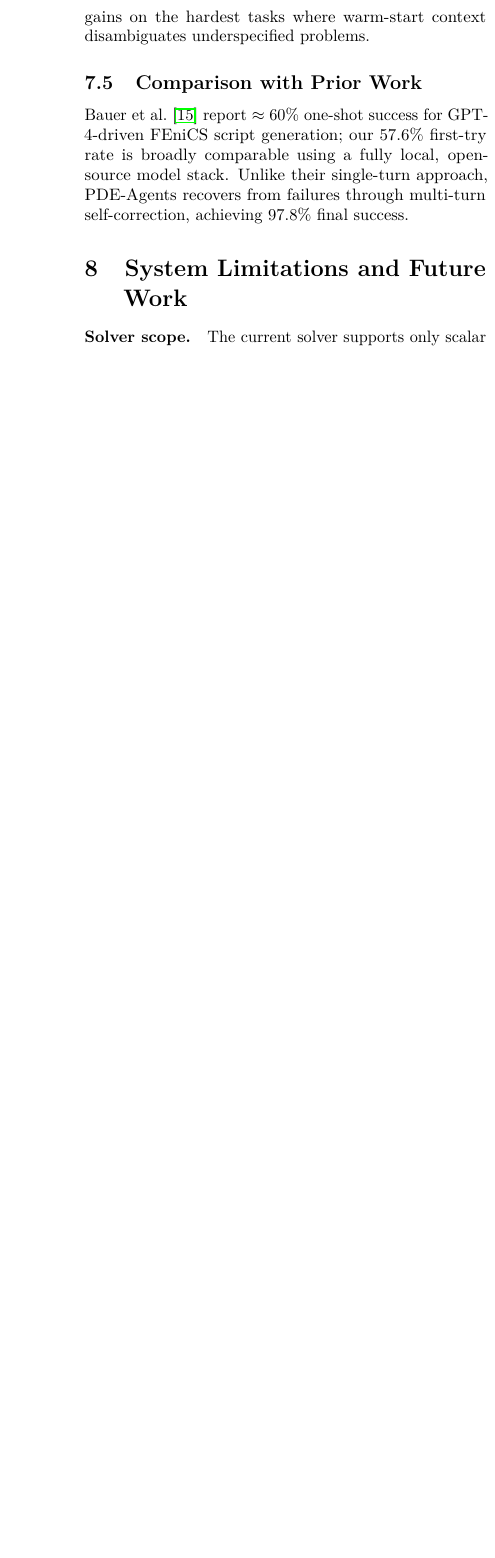
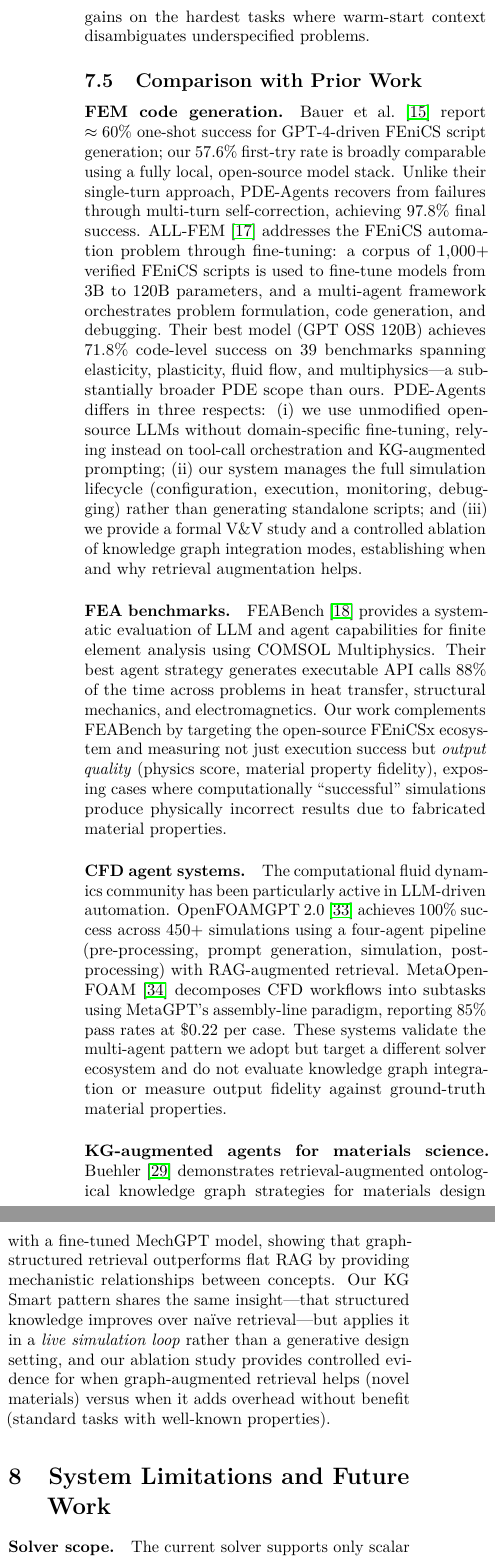
Before and after one commit to MatPro-IFE/pde-agents, a LaTeX paper (main.tex): part of one column of page 15 of 17 before the commit and two parts of the columns of page 15 of 18 after it, the two joined at a grey line, cut so that both start at the same text, the shorter picture padded with empty space. Compiled offline with pdfLaTeX.

Commit message:
paper: expand Comparison with Prior Work section
Add structured comparison with five recent systems:
- ALL-FEM (fine-tuned FEniCS agents, 71.8% on multiphysics)
- FEABench (COMSOL benchmark, 88% executable API calls)
- OpenFOAMGPT 2.0 (CFD multi-agent, 100% on 450+ sims)
- MetaOpenFOAM (CFD assembly-line, 85% pass rate)
- MechGPT/Buehler (ontological KG for materials design)

Update Related Work to reference ALL-FEM, FEABench, and MechGPT.
Add five new bibliography entries.

```diff
--- a/main.tex
+++ b/main.tex
@@ -1227,11 +1237,64 @@ warm-start context disambiguates underspecified problems.
 
 \subsection{Comparison with Prior Work}
 
+\paragraph{FEM code generation.}
 \citet{bauer2023llm} report $\approx 60\%$ one-shot success for
 GPT-4-driven FEniCS script generation; our 57.6\% first-try rate is
 broadly comparable using a fully local, open-source model stack.
 Unlike their single-turn approach, PDE-Agents recovers from failures
 through multi-turn self-correction, achieving 97.8\% final success.
+ALL-FEM \citep{deotale2026allfem} addresses the FEniCS automation problem
+through fine-tuning: a corpus of 1{,}000+ verified FEniCS scripts is
+used to fine-tune models from 3B to 120B parameters, and a multi-agent
+framework orchestrates problem formulation, code generation, and
+debugging.  Their best model (GPT~OSS 120B) achieves 71.8\% code-level
+success on 39 benchmarks spanning elasticity, plasticity, fluid flow,
+and multiphysics---a substantially broader PDE scope than ours.
+PDE-Agents differs in three respects: (i) we use unmodified
+open-source LLMs without domain-specific fine-tuning, relying instead
+on tool-call orchestration and KG-augmented prompting;
+(ii) our system manages the full simulation lifecycle (configuration,
+execution, monitoring, debugging) rather than generating standalone
+scripts; and (iii) we provide a formal V\&V study and a controlled
+ablation of knowledge graph integration modes, establishing when and
+why retrieval augmentation helps.
+
+\paragraph{FEA benchmarks.}
+FEABench \citep{mudur2025feabench} provides a systematic evaluation of
+LLM and agent capabilities for finite element analysis using COMSOL
+Multiphysics.  Their best agent strategy generates executable API calls
+88\% of the time across problems in heat transfer, structural mechanics,
+and electromagnetics.  Our work complements FEABench by targeting the
+open-source FEniCSx ecosystem and measuring not just execution success
+but \emph{output quality} (physics score, material property fidelity),
+exposing cases where computationally ``successful'' simulations produce
+physically incorrect results due to fabricated material properties.
+
+\paragraph{CFD agent systems.}
+The computational fluid dynamics community has been particularly active
+in LLM-driven automation.  OpenFOAMGPT~2.0 \citep{chen2025openfoamgpt2}
+achieves 100\% success across 450+ simulations using a four-agent
+pipeline (pre-processing, prompt generation, simulation, post-processing)
+with RAG-augmented retrieval.
+MetaOpenFOAM \citep{chen2024metaopenfoam} decomposes CFD workflows into
+subtasks using MetaGPT's assembly-line paradigm, reporting 85\% pass
+rates at \$0.22 per case.
+These systems validate the multi-agent pattern we adopt but target a
+different solver ecosystem and do not evaluate knowledge graph
+integration or measure output fidelity against ground-truth material
+properties.
+
+\paragraph{KG-augmented agents for materials science.}
+\citet{buehler2024mechgpt} demonstrates retrieval-augmented ontological
+knowledge graph strategies for materials design with a fine-tuned
+MechGPT model, showing that graph-structured retrieval
+outperforms flat RAG by providing mechanistic relationships between
+concepts.  Our KG Smart pattern shares the same insight---that structured
+knowledge improves over na\"ive retrieval---but applies it in a
+\emph{live simulation loop} rather than a generative design setting,
+and our ablation study provides controlled evidence for when
+graph-augmented retrieval helps (novel materials) versus when it adds
+overhead without benefit (standard tasks with well-known properties).
 
 % ─────────────────────────────────────────────────────────────────────────────
 \section{System Limitations and Future Work}
```
Also changed, not shown: references.bib (+48 -0 lines), main.tex (18 more changed lines).
